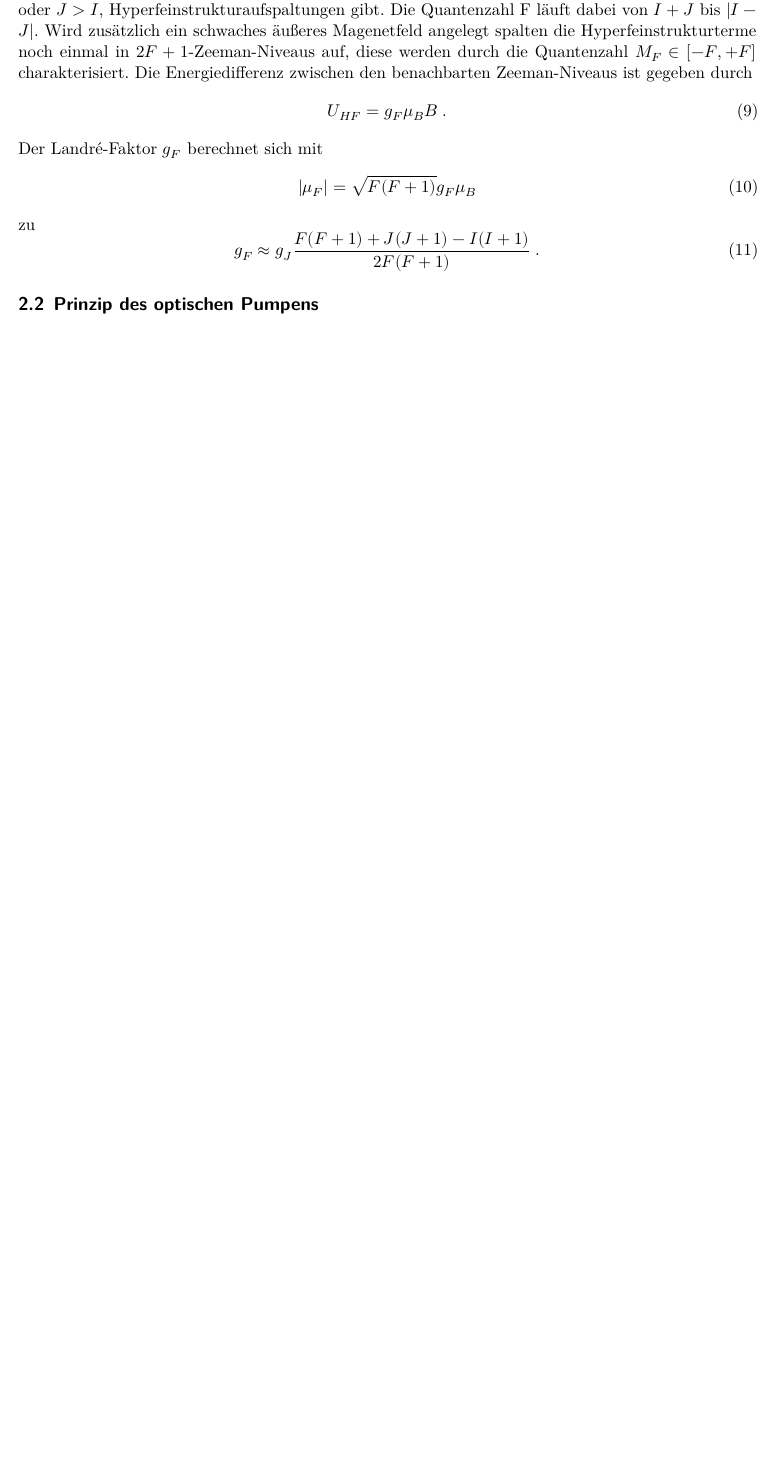
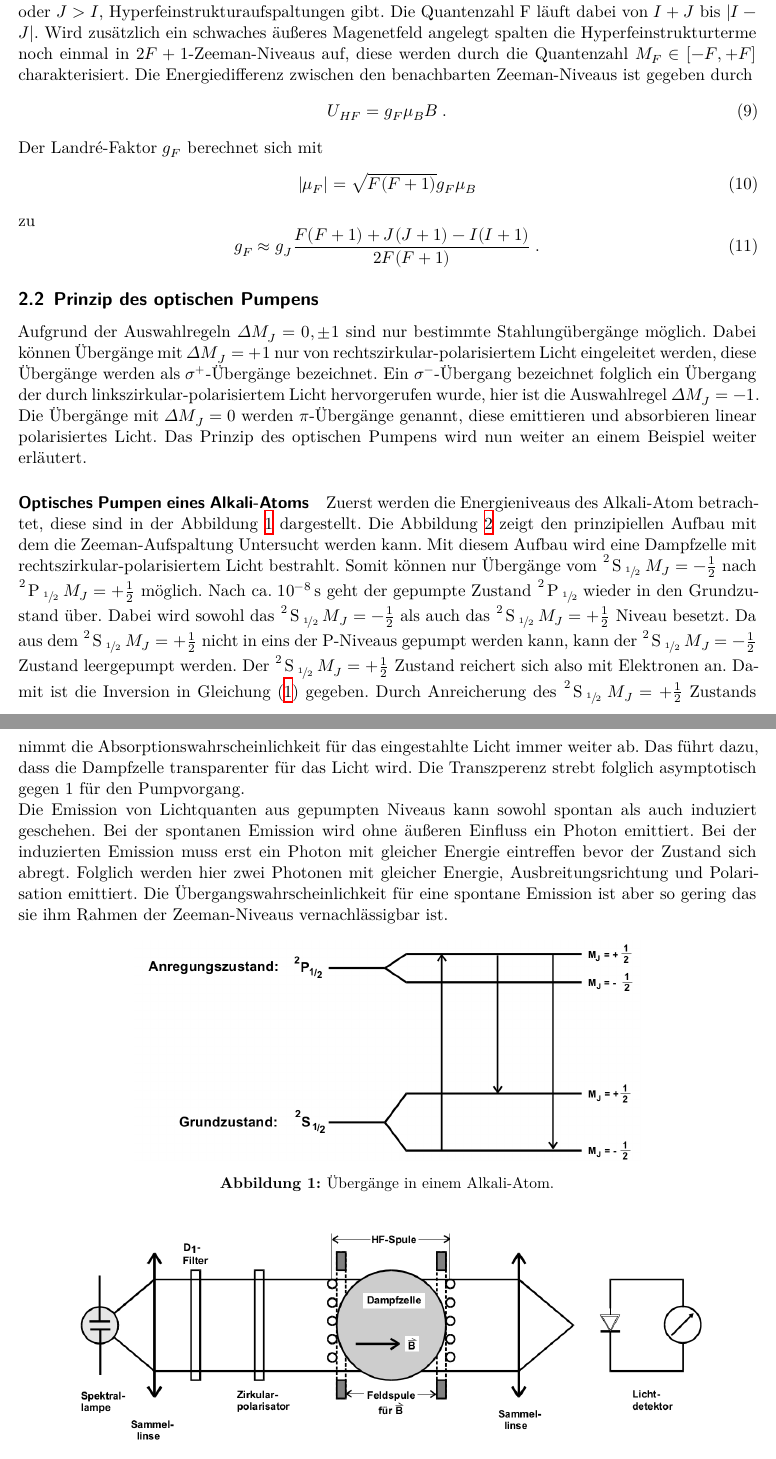
Before and after one commit to kasperyvonne/MasterFP, a LaTeX document (V21-Optisches_Pumpen/main.tex, which reads V21-Optisches_Pumpen/content/theorie.tex): part of page 4 of 4 before the commit and two parts of pages 4 and 5 of 5 after it, the two joined at a grey line, cut so that both start at the same text, the shorter picture padded with empty space. Compiled offline with XeLaTeX.

Commit message:
BIsschen Theorie weiter geschrieben

```diff
--- a/V21-Optisches_Pumpen/content/theorie.tex
+++ b/V21-Optisches_Pumpen/content/theorie.tex
@@ -100,3 +100,47 @@ g_F \approx g_J \frac{F(F+1) + J(J+1) -I(I+1)}{2F(F+1)} \; .
 \end{equation}
 
 \subsection{Prinzip des optischen Pumpens}
+Aufgrund der Auswahlregeln $\Delta M_J = 0, \pm 1$ sind nur bestimmte Stahlungübergänge möglich.
+Dabei können Übergänge mit $\Delta M_J = +1$ nur von rechtszirkular-polarisiertem Licht
+eingeleitet werden, diese Übergänge werden als $\sigma^+$-Übergänge bezeichnet. Ein
+$\sigma^-$-Übergang bezeichnet folglich ein Übergang der durch linkszirkular-polarisiertem
+Licht hervorgerufen wurde, hier ist die Auswahlregel $\Delta M_J = -1$. Die Übergänge mit
+$\Delta M_J = 0$ werden $\pi$-Übergänge genannt, diese emittieren und absorbieren
+linear polarisiertes Licht. Das Prinzip des optischen Pumpens wird nun weiter an einem
+Beispiel weiter erläutert.
+\paragraph{Optisches Pumpen eines Alkali-Atoms}
+Zuerst werden die Energieniveaus des Alkali-Atom betrachtet, diese sind in der Abbildung
+\ref{fig:AlkiBsp} dargestellt. Die Abbildung \ref{fig:BspAufbau} zeigt den prinzipiellen
+Aufbau mit dem die Zeeman-Aufspaltung Untersucht werden kann. Mit diesem Aufbau wird eine
+Dampfzelle mit rechtszirkular-polarisiertem Licht bestrahlt. Somit können nur Übergänge
+vom $\ce{^{2} S _{\sfrac{1}{2}}} \; M_J = -\frac{1}{2}$ nach
+$\ce{^{2} P _{\sfrac{1}{2}}} \; M_J = +\frac{1}{2}$ möglich.  Nach ca. \SI{e-8}{\second}
+geht der gepumpte Zustand $\ce{^{2} P _{\sfrac{1}{2}}}$ wieder in den Grundzustand über.
+Dabei wird sowohl das $\ce{^{2} S _{\sfrac{1}{2}}} \; M_J = -\frac{1}{2}$ als auch das
+$\ce{^{2} S _{\sfrac{1}{2}}} \; M_J = +\frac{1}{2}$ Niveau besetzt. Da aus dem
+$\ce{^{2} S _{\sfrac{1}{2}}} \; M_J = +\frac{1}{2}$ nicht in eins der P-Niveaus gepumpt werden
+kann, kann der $\ce{^{2} S _{\sfrac{1}{2}}} \; M_J = -\frac{1}{2}$ Zustand leergepumpt werden.
+Der $\ce{^{2} S _{\sfrac{1}{2}}} \; M_J = +\frac{1}{2}$ Zustand reichert sich also mit Elektronen
+an. Damit ist die Inversion in Gleichung \eqref{eq:Boltz} gegeben. Durch Anreicherung des
+$\ce{^{2} S _{\sfrac{1}{2}}} \; M_J = +\frac{1}{2}$ Zustands nimmt die
+Absorptionswahrscheinlichkeit für das eingestahlte Licht immer weiter ab. Das führt dazu, dass
+die Dampfzelle transparenter für das Licht wird. Die Transzperenz strebt folglich asymptotisch
+gegen 1 für den Pumpvorgang. \newline
+Die Emission von Lichtquanten aus gepumpten Niveaus kann sowohl spontan als auch induziert
+geschehen. Bei der spontanen Emission wird ohne äußeren Einfluss ein Photon emittiert. Bei der
+induzierten Emission muss erst ein Photon mit gleicher Energie eintreffen bevor der Zustand
+sich abregt. Folglich werden hier zwei Photonen mit gleicher Energie, Ausbreitungsrichtung und
+Polarisation emittiert. Die Übergangswahrscheinlichkeit für eine spontane Emission ist aber so
+gering das sie ihm Rahmen der Zeeman-Niveaus vernachlässigbar ist.
+\begin{figure}
+  \centering
+  \includegraphics[height = 5cm]{pics/Uebergaenge_AlkaliAtom.png}
+  \caption{Übergänge in einem Alkali-Atom.}
+  \label{fig:AlkiBsp}
+\end{figure}
+\begin{figure}
+  \centering
+  \includegraphics[height = 5cm]{pics/PrinzipiellerAufbau.png}
+  \caption{Prinzipieller Aufbau.}
+  \label{fig:BspAufbau}
+\end{figure}
```
Also changed, not shown: V21-Optisches_Pumpen/pics/PrinzipiellerAufbau.png (added), V21-Optisches_Pumpen/pics/Uebergaenge_AlkaliAtom.png (added).
